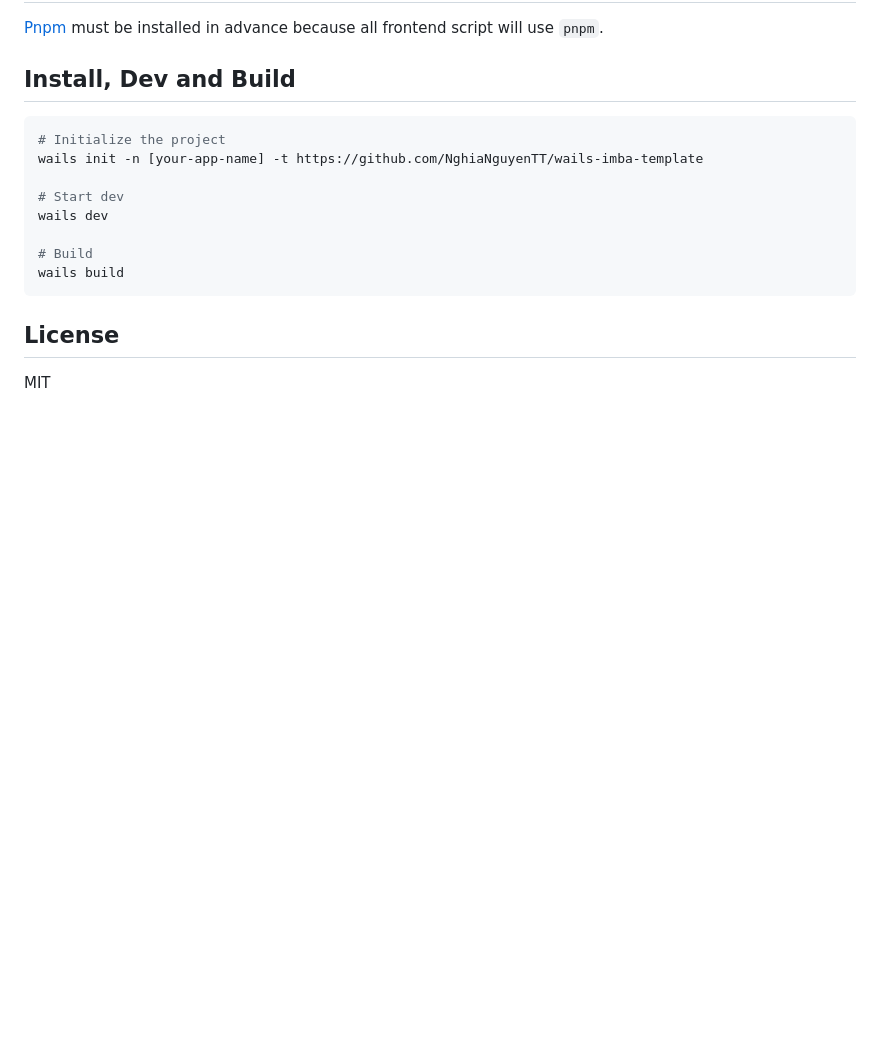
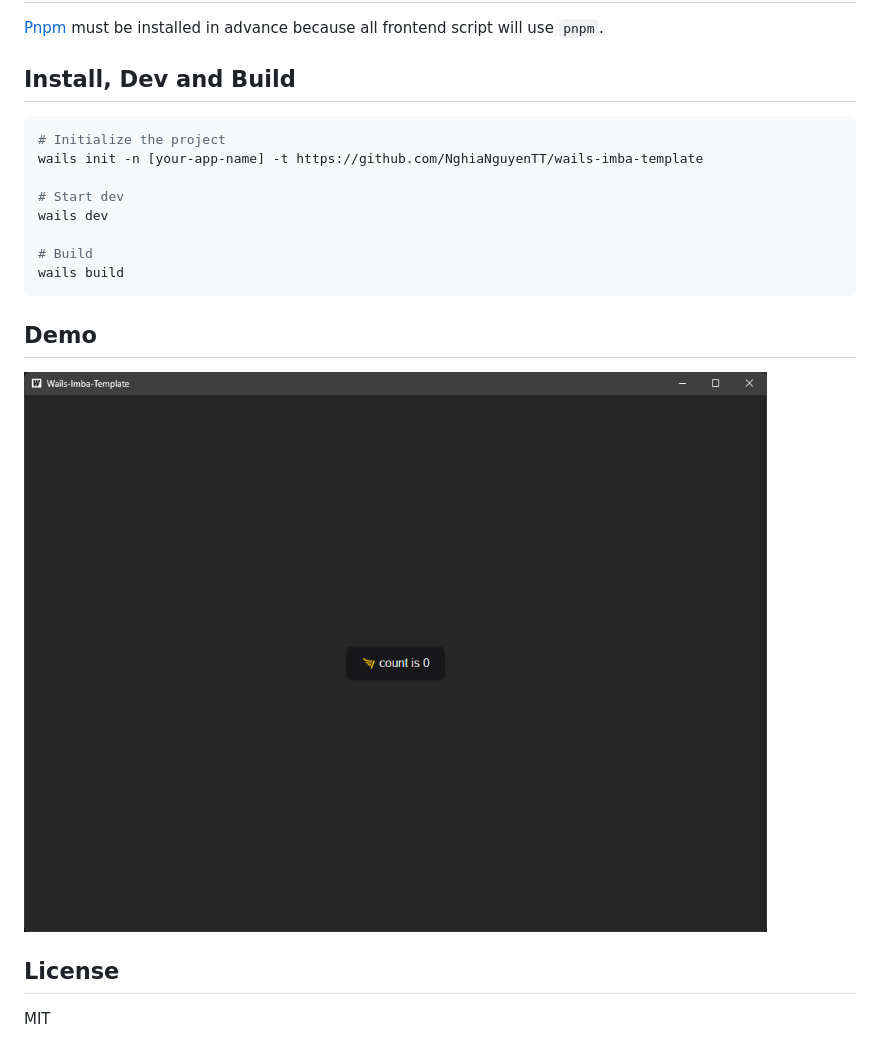
Before and after one commit to NghiaNguyenTT/wails-imba-template, a Markdown page: README.md, the part around the change. Drawn GitHub-style; pictures changed too: demo.png (added); blank space fills up the shorter version.

Commit message:
Try to add demo

````diff
--- a/README.md
+++ b/README.md
@@ -19,5 +19,8 @@ wails dev
 wails build
 ```
 
+## Demo
+![Demo of template](demo.png?raw=true "Demo")
+
 ## License
 MIT
````
